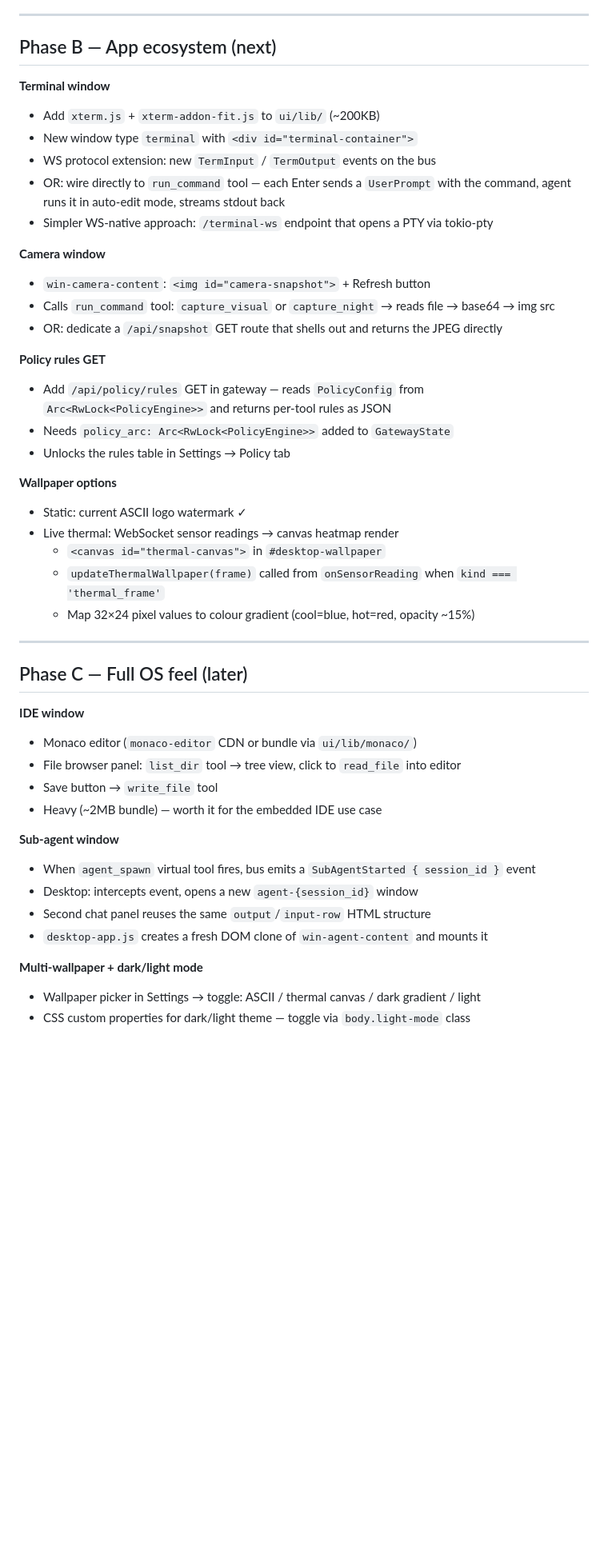
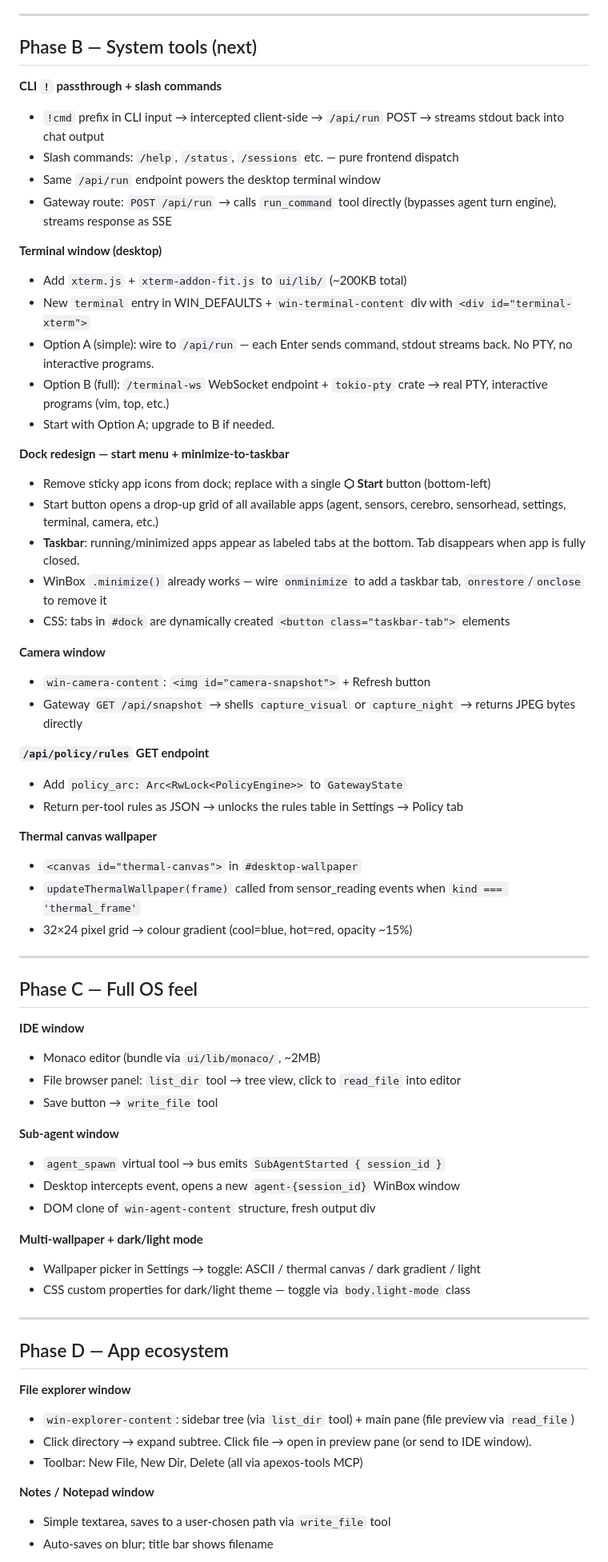
Before and after one commit to buckster123/ApexOS, a Markdown page: plans/desktop-skin.md, the part around one of its changes. Shown at 80% size. GitHub-like rendering; blank space fills up the shorter version.

```diff
--- a/plans/desktop-skin.md
+++ b/plans/desktop-skin.md
@@ -85,50 +85,69 @@ so gateway stays decoupled from the policy crate.
 
 ---
 
-## Phase B — App ecosystem (next)
+## Phase B — System tools (next)
 
-**Terminal window**
-- Add `xterm.js` + `xterm-addon-fit.js` to `ui/lib/` (~200KB)
-- New window type `terminal` with `<div id="terminal-container">`
-- WS protocol extension: new `TermInput` / `TermOutput` events on the bus
-- OR: wire directly to `run_command` tool — each Enter sends a `UserPrompt` with
-  the command, agent runs it in auto-edit mode, streams stdout back
-- Simpler WS-native approach: `/terminal-ws` endpoint that opens a PTY via tokio-pty
+**CLI `!` passthrough + slash commands**
+- `!cmd` prefix in CLI input → intercepted client-side → `/api/run` POST → streams stdout back into chat output
+- Slash commands: `/help`, `/status`, `/sessions` etc. — pure frontend dispatch
+- Same `/api/run` endpoint powers the desktop terminal window
+- Gateway route: `POST /api/run` → calls `run_command` tool directly (bypasses agent turn engine), streams response as SSE
+
+**Terminal window (desktop)**
+- Add `xterm.js` + `xterm-addon-fit.js` to `ui/lib/` (~200KB total)
+- New `terminal` entry in WIN_DEFAULTS + `win-terminal-content` div with `<div id="terminal-xterm">`
+- Option A (simple): wire to `/api/run` — each Enter sends command, stdout streams back. No PTY, no interactive programs.
+- Option B (full): `/terminal-ws` WebSocket endpoint + `tokio-pty` crate → real PTY, interactive programs (vim, top, etc.)
+- Start with Option A; upgrade to B if needed.
+
+**Dock redesign — start menu + minimize-to-taskbar**
+- Remove sticky app icons from dock; replace with a single **⬡ Start** button (bottom-left)
+- Start button opens a drop-up grid of all available apps (agent, sensors, cerebro, sensorhead, settings, terminal, camera, etc.)
+- **Taskbar**: running/minimized apps appear as labeled tabs at the bottom. Tab disappears when app is fully closed.
+- WinBox `.minimize()` already works — wire `onminimize` to add a taskbar tab, `onrestore`/`onclose` to remove it
+- CSS: tabs in `#dock` are dynamically created `<button class="taskbar-tab">` elements
 
 **Camera window**
 - `win-camera-content`: `<img id="camera-snapshot">` + Refresh button
-- Calls `run_command` tool: `capture_visual` or `capture_night` → reads file → base64 → img src
-- OR: dedicate a `/api/snapshot` GET route that shells out and returns the JPEG directly
+- Gateway `GET /api/snapshot` → shells `capture_visual` or `capture_night` → returns JPEG bytes directly
 
-**Policy rules GET**
-- Add `/api/policy/rules` GET in gateway — reads `PolicyConfig` from `Arc<RwLock<PolicyEngine>>`
-  and returns per-tool rules as JSON
-- Needs `policy_arc: Arc<RwLock<PolicyEngine>>` added to `GatewayState`
-- Unlocks the rules table in Settings → Policy tab
+**`/api/policy/rules` GET endpoint**
+- Add `policy_arc: Arc<RwLock<PolicyEngine>>` to `GatewayState`
+- Return per-tool rules as JSON → unlocks the rules table in Settings → Policy tab
 
-**Wallpaper options**
-- Static: current ASCII logo watermark ✓
-- Live thermal: WebSocket sensor readings → canvas heatmap render
-  - `<canvas id="thermal-canvas">` in `#desktop-wallpaper`
-  - `updateThermalWallpaper(frame)` called from `onSensorReading` when `kind === 'thermal_frame'`
-  - Map 32×24 pixel values to colour gradient (cool=blue, hot=red, opacity ~15%)
+**Thermal canvas wallpaper**
+- `<canvas id="thermal-canvas">` in `#desktop-wallpaper`
+- `updateThermalWallpaper(frame)` called from sensor_reading events when `kind === 'thermal_frame'`
+- 32×24 pixel grid → colour gradient (cool=blue, hot=red, opacity ~15%)
 
 ---
 
-## Phase C — Full OS feel (later)
+## Phase C — Full OS feel
 
 **IDE window**
-- Monaco editor (`monaco-editor` CDN or bundle via `ui/lib/monaco/`)
+- Monaco editor (bundle via `ui/lib/monaco/`, ~2MB)
 - File browser panel: `list_dir` tool → tree view, click to `read_file` into editor
 - Save button → `write_file` tool
-- Heavy (~2MB bundle) — worth it for the embedded IDE use case
 
 **Sub-agent window**
-- When `agent_spawn` virtual tool fires, bus emits a `SubAgentStarted { session_id }` event
-- Desktop: intercepts event, opens a new `agent-{session_id}` window
-- Second chat panel reuses the same `output`/`input-row` HTML structure
-- `desktop-app.js` creates a fresh DOM clone of `win-agent-content` and mounts it
+- `agent_spawn` virtual tool → bus emits `SubAgentStarted { session_id }`
+- Desktop intercepts event, opens a new `agent-{session_id}` WinBox window
+- DOM clone of `win-agent-content` structure, fresh output div
 
 **Multi-wallpaper + dark/light mode**
 - Wallpaper picker in Settings → toggle: ASCII / thermal canvas / dark gradient / light
 - CSS custom properties for dark/light theme — toggle via `body.light-mode` class
+
+---
+
+## Phase D — App ecosystem
+
+**File explorer window**
+- `win-explorer-content`: sidebar tree (via `list_dir` tool) + main pane (file preview via `read_file`)
+- Click directory → expand subtree. Click file → open in preview pane (or send to IDE window).
+- Toolbar: New File, New Dir, Delete (all via apexos-tools MCP)
+
+**Notes / Notepad window**
+- Simple textarea, saves to a user-chosen path via `write_file` tool
+- Auto-saves on blur; title bar shows filename
+
```
Also changed, not shown: other parts of plans/desktop-skin.md (+29 -0 lines), plans/sonus-plugin.md (added, +140 -0 lines).
